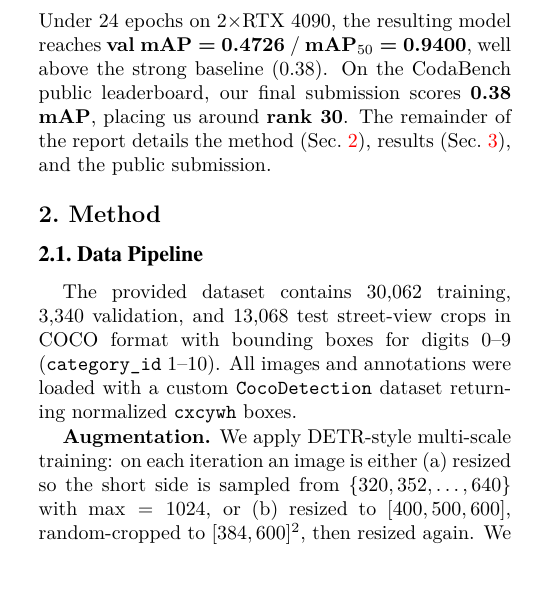
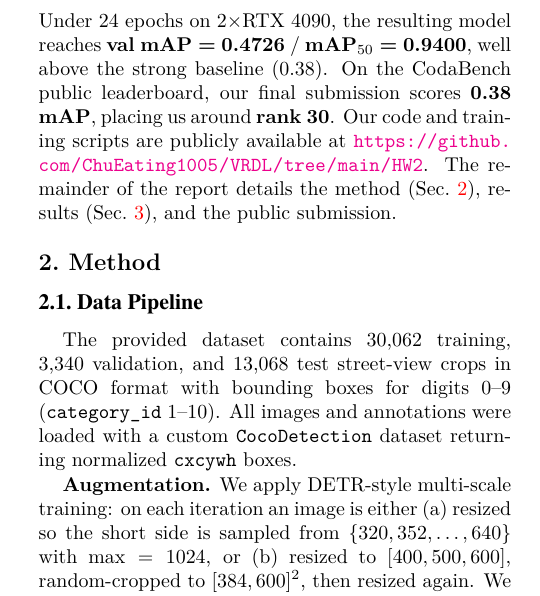
Before and after one commit to ChuEating1005/VRDL, a LaTeX problem sheet (HW2/report/report.tex): part of one column of page 1 of 3, cut so that both start at the same text, the shorter picture padded with empty space. Compiled offline with XeLaTeX.

Commit message:
add github repo link to report

```diff
--- a/HW2/report/report.tex
+++ b/HW2/report/report.tex
@@ -41,7 +41,7 @@ We therefore adopt \textbf{DINO}~\cite{zhang2023dino}---a state-of-the-art DETR
   \item \textbf{Mixed query selection} + \textbf{look-forward-twice} refinement further accelerate decoder convergence.
 \end{itemize}
 
-Starting from the reference code, we strip the pretrained-DETR checkpoint dependency (retaining only the ImageNet ResNet-50 backbone weights), integrate our dataset and training pipeline, disable flip augmentation (digits are not flip-invariant), and fix AMP correctness for the custom MSDeformAttn CUDA op. Under 24 epochs on 2$\times$RTX 4090, the resulting model reaches \textbf{val mAP = 0.4726} / \textbf{mAP$_{50}$ = 0.9400}, well above the strong baseline (0.38). On the CodaBench public leaderboard, our final submission scores \textbf{0.38 mAP}, placing us around \textbf{rank 30}. The remainder of the report details the method (\cref{sec:method}), results (\cref{sec:results}), and the public submission.
+Starting from the reference code, we strip the pretrained-DETR checkpoint dependency (retaining only the ImageNet ResNet-50 backbone weights), integrate our dataset and training pipeline, disable flip augmentation (digits are not flip-invariant), and fix AMP correctness for the custom MSDeformAttn CUDA op. Under 24 epochs on 2$\times$RTX 4090, the resulting model reaches \textbf{val mAP = 0.4726} / \textbf{mAP$_{50}$ = 0.9400}, well above the strong baseline (0.38). On the CodaBench public leaderboard, our final submission scores \textbf{0.38 mAP}, placing us around \textbf{rank 30}. Our code and training scripts are publicly available at \url{https://github.com/ChuEating1005/VRDL/tree/main/HW2}. The remainder of the report details the method (\cref{sec:method}), results (\cref{sec:results}), and the public submission.
 
 %------------------------------------------------------------------------
 \section{Method}
```
Also changed, not shown: HW2/111550093_HW2.pdf, HW2/report/report.pdf.
